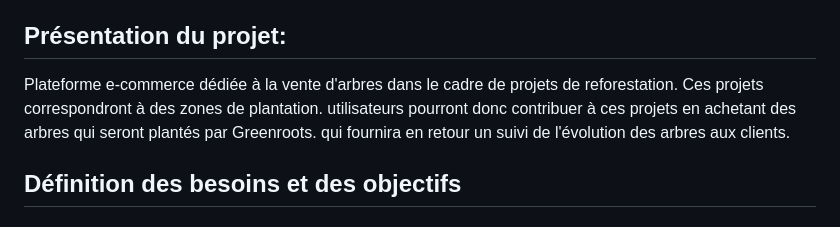
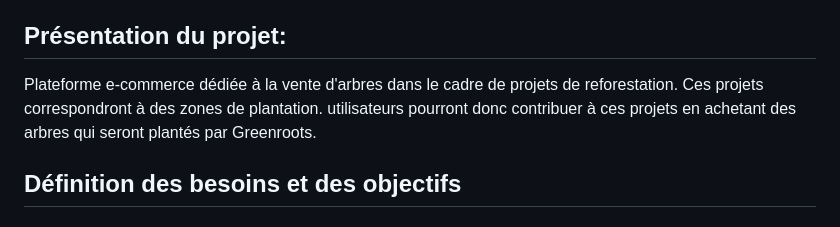
Before and after one commit to ChloeGarciaMillerand/GreenRoots_Freyja, a Markdown page: conception/cahier_des_charges.md, the part around the change. Drawn GitHub-style.

Commit message:
docs: typo. remove sentence

```diff
--- a/conception/cahier_des_charges.md
+++ b/conception/cahier_des_charges.md
@@ -35,7 +35,7 @@
     - [Rôles et responsables](#rôles-et-responsables)
 
 ## Présentation du projet:
-Plateforme e-commerce dédiée à la vente d'arbres dans le cadre de projets de reforestation. Ces projets correspondront à des zones de plantation. utilisateurs pourront donc contribuer à ces projets en achetant des arbres qui seront plantés par Greenroots. qui fournira en retour un suivi de l'évolution des arbres aux clients.
+Plateforme e-commerce dédiée à la vente d'arbres dans le cadre de projets de reforestation. Ces projets correspondront à des zones de plantation. utilisateurs pourront donc contribuer à ces projets en achetant des arbres qui seront plantés par Greenroots.
 
 ## Définition des besoins et des objectifs
 
```
